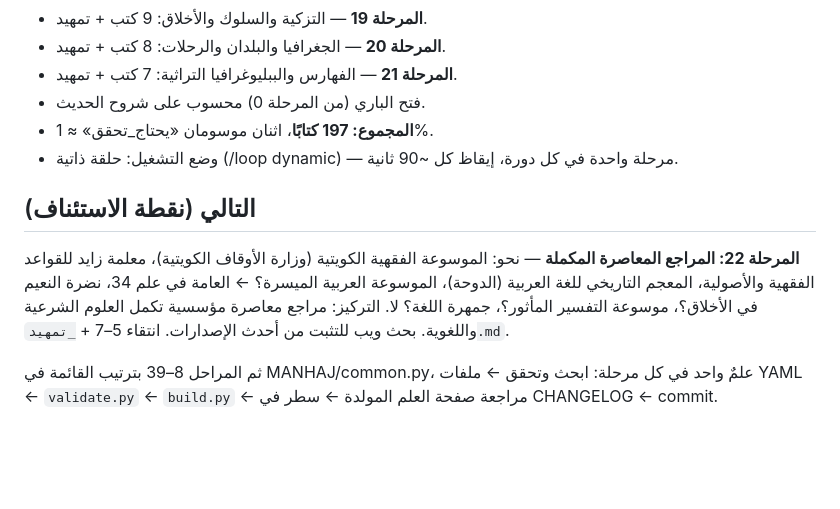
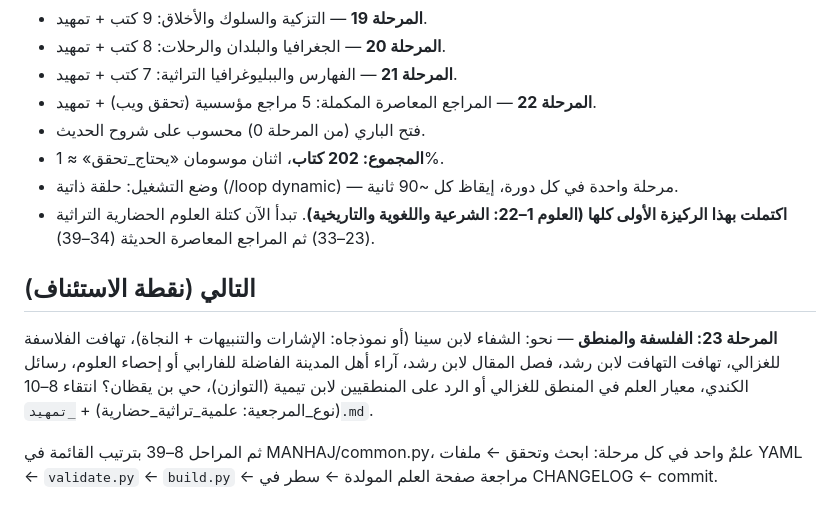
Before and after one commit to makqasabi/marji-jami, a Markdown page: STATUS.md, the part around the change. Rendered like a GitHub page; blank space fills up the shorter version.

Commit message:
تحديث STATUS بعد المرحلة 22 — اكتمال الركيزة الأولى
Co-Authored-By: Claude Fable 5 <noreply@anthropic.com>

```diff
--- a/STATUS.md
+++ b/STATUS.md
@@ -26,13 +26,15 @@
 - **المرحلة 19** — التزكية والسلوك والأخلاق: 9 كتب + تمهيد.
 - **المرحلة 20** — الجغرافيا والبلدان والرحلات: 8 كتب + تمهيد.
 - **المرحلة 21** — الفهارس والببليوغرافيا التراثية: 7 كتب + تمهيد.
+- **المرحلة 22** — المراجع المعاصرة المكملة: 5 مراجع مؤسسية (تحقق ويب) + تمهيد.
 - فتح الباري (من المرحلة 0) محسوب على شروح الحديث.
-- **المجموع: 197 كتابًا**، اثنان موسومان «يحتاج_تحقق» ≈ 1%.
+- **المجموع: 202 كتاب**، اثنان موسومان «يحتاج_تحقق» ≈ 1%.
 - وضع التشغيل: حلقة ذاتية (/loop dynamic) — مرحلة واحدة في كل دورة، إيقاظ كل ~90 ثانية.
+- **اكتملت بهذا الركيزة الأولى كلها (العلوم 1–22: الشرعية واللغوية والتاريخية)**. تبدأ الآن كتلة العلوم الحضارية التراثية (23–33) ثم المراجع المعاصرة الحديثة (34–39).
 
 ## التالي (نقطة الاستئناف)
 
-**المرحلة 22: المراجع المعاصرة المكملة** — نحو: الموسوعة الفقهية الكويتية (وزارة الأوقاف الكويتية)، معلمة زايد للقواعد الفقهية والأصولية، المعجم التاريخي للغة العربية (الدوحة)، الموسوعة العربية الميسرة؟ ← العامة في علم 34، نضرة النعيم في الأخلاق؟، موسوعة التفسير المأثور؟، جمهرة اللغة؟ لا. التركيز: مراجع معاصرة مؤسسية تكمل العلوم الشرعية واللغوية. بحث ويب للتثبت من أحدث الإصدارات. انتقاء 5–7 + `_تمهيد.md`.
+**المرحلة 23: الفلسفة والمنطق** — نحو: الشفاء لابن سينا (أو نموذجاه: الإشارات والتنبيهات + النجاة)، تهافت الفلاسفة للغزالي، تهافت التهافت لابن رشد، فصل المقال لابن رشد، آراء أهل المدينة الفاضلة للفارابي أو إحصاء العلوم، رسائل الكندي، معيار العلم في المنطق للغزالي أو الرد على المنطقيين لابن تيمية (التوازن)، حي بن يقظان؟ انتقاء 8–10 (نوع_المرجعية: علمية_تراثية_حضارية) + `_تمهيد.md`.
 
 ثم المراحل 8–39 بترتيب القائمة في MANHAJ/common.py، علمٌ واحد في كل مرحلة:
 ابحث وتحقق ← ملفات YAML ← `validate.py` ← `build.py` ← مراجعة صفحة العلم المولدة ← سطر في CHANGELOG ← commit.
```
